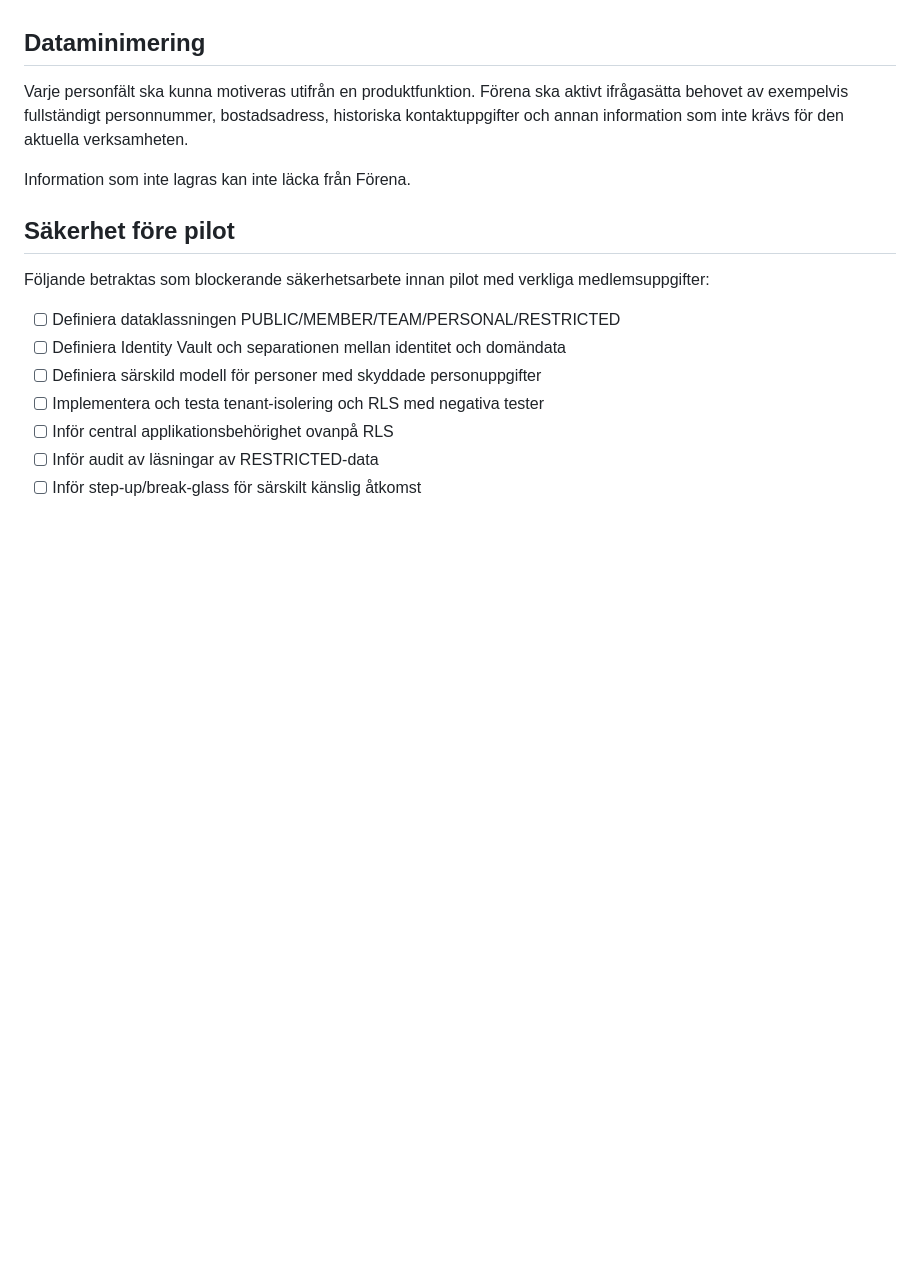
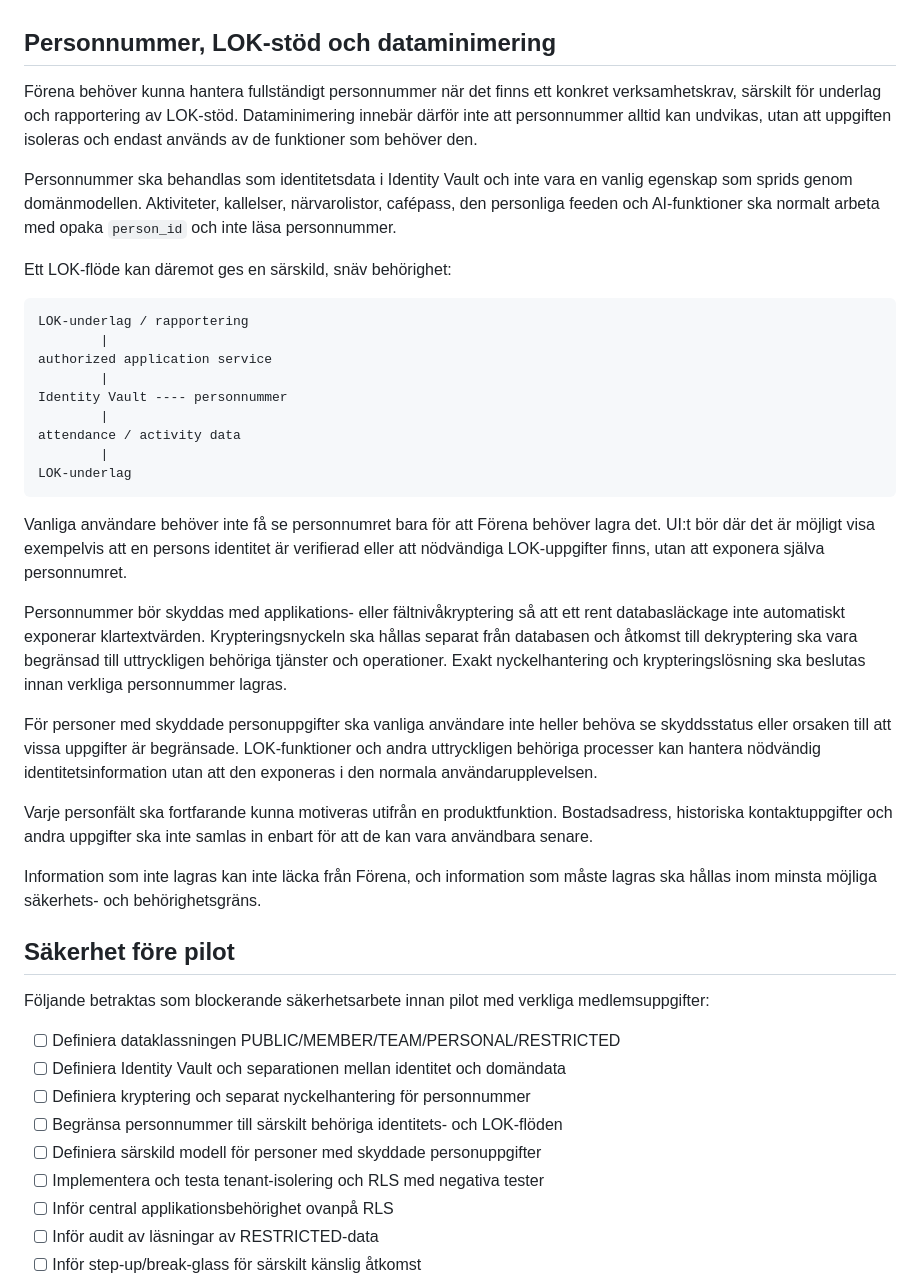
Before and after one commit to johkin/forena, a Markdown page: docs/security-architecture.md, the part around the change. GitHub-like rendering; blank space fills up the shorter version.

Commit message:
Clarify personal identity numbers and LOK support

````diff
--- a/docs/security-architecture.md
+++ b/docs/security-architecture.md
@@ -220,14 +220,55 @@ Driften bör ha:
 - regelbunden återställningstest av backup,
 - säkerhetsgranskning och penetrationstest före bred lansering.
 
-## Dataminimering
+## Personnummer, LOK-stöd och dataminimering
 
-Varje personfält ska kunna motiveras utifrån en produktfunktion. Förena ska
-aktivt ifrågasätta behovet av exempelvis fullständigt personnummer, bostadsadress,
-historiska kontaktuppgifter och annan information som inte krävs för den
-aktuella verksamheten.
+Förena behöver kunna hantera fullständigt personnummer när det finns ett
+konkret verksamhetskrav, särskilt för underlag och rapportering av LOK-stöd.
+Dataminimering innebär därför inte att personnummer alltid kan undvikas, utan
+att uppgiften isoleras och endast används av de funktioner som behöver den.
 
-Information som inte lagras kan inte läcka från Förena.
+Personnummer ska behandlas som identitetsdata i Identity Vault och inte vara en
+vanlig egenskap som sprids genom domänmodellen. Aktiviteter, kallelser,
+närvarolistor, cafépass, den personliga feeden och AI-funktioner ska normalt
+arbeta med opaka `person_id` och inte läsa personnummer.
+
+Ett LOK-flöde kan däremot ges en särskild, snäv behörighet:
+
+```text
+LOK-underlag / rapportering
+        |
+authorized application service
+        |
+Identity Vault ---- personnummer
+        |
+attendance / activity data
+        |
+LOK-underlag
+```
+
+Vanliga användare behöver inte få se personnumret bara för att Förena behöver
+lagra det. UI:t bör där det är möjligt visa exempelvis att en persons identitet
+är verifierad eller att nödvändiga LOK-uppgifter finns, utan att exponera själva
+personnumret.
+
+Personnummer bör skyddas med applikations- eller fältnivåkryptering så att ett
+rent databasläckage inte automatiskt exponerar klartextvärden. Krypteringsnyckeln
+ska hållas separat från databasen och åtkomst till dekryptering ska vara
+begränsad till uttryckligen behöriga tjänster och operationer. Exakt
+nyckelhantering och krypteringslösning ska beslutas innan verkliga personnummer
+lagras.
+
+För personer med skyddade personuppgifter ska vanliga användare inte heller
+behöva se skyddsstatus eller orsaken till att vissa uppgifter är begränsade.
+LOK-funktioner och andra uttryckligen behöriga processer kan hantera nödvändig
+identitetsinformation utan att den exponeras i den normala användarupplevelsen.
+
+Varje personfält ska fortfarande kunna motiveras utifrån en produktfunktion.
+Bostadsadress, historiska kontaktuppgifter och andra uppgifter ska inte samlas in
+enbart för att de kan vara användbara senare.
+
+Information som inte lagras kan inte läcka från Förena, och information som
+måste lagras ska hållas inom minsta möjliga säkerhets- och behörighetsgräns.
 
 ## Säkerhet före pilot
 
@@ -236,6 +277,8 @@ medlemsuppgifter:
 
 - [ ] Definiera dataklassningen PUBLIC/MEMBER/TEAM/PERSONAL/RESTRICTED
 - [ ] Definiera Identity Vault och separationen mellan identitet och domändata
+- [ ] Definiera kryptering och separat nyckelhantering för personnummer
+- [ ] Begränsa personnummer till särskilt behöriga identitets- och LOK-flöden
 - [ ] Definiera särskild modell för personer med skyddade personuppgifter
 - [ ] Implementera och testa tenant-isolering och RLS med negativa tester
 - [ ] Inför central applikationsbehörighet ovanpå RLS
````
